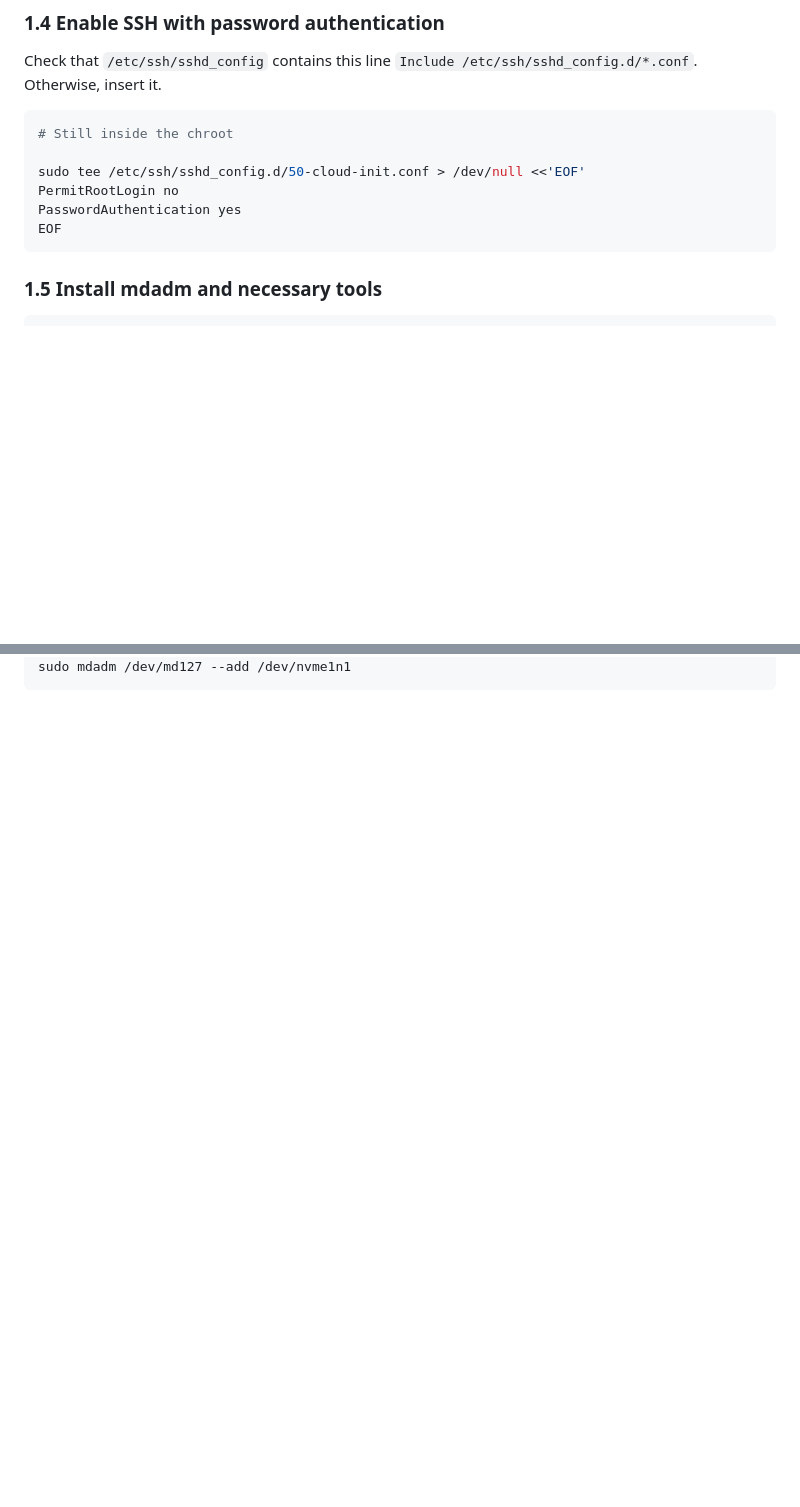
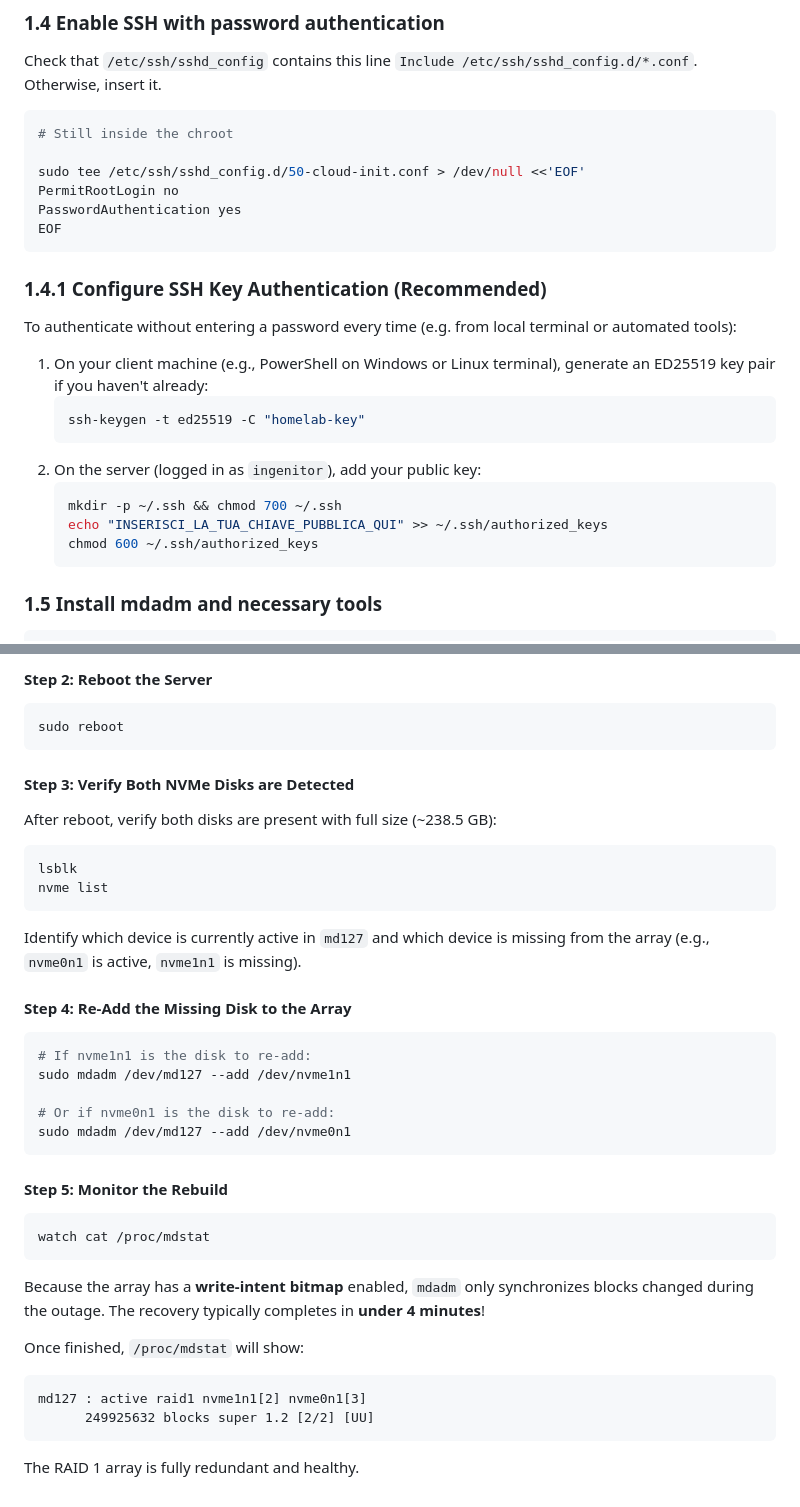
Before and after one commit to roberto-ingenito-home-lab/server-raspberry-pi, a Markdown page: RAID_configuration.md, 2 parts joined by grey strips. Rendered like a GitHub page; blank space fills up the shorter version.

````diff
--- a/RAID_configuration.md
+++ b/RAID_configuration.md
@@ -96,6 +96,22 @@ PermitRootLogin no
 PasswordAuthentication yes
 EOF
 ```
+
+### 1.4.1 Configure SSH Key Authentication (Recommended)
+
+To authenticate without entering a password every time (e.g. from local terminal or automated tools):
+
+1. On your client machine (e.g., PowerShell on Windows or Linux terminal), generate an ED25519 key pair if you haven't already:
+   ```bash
+   ssh-keygen -t ed25519 -C "homelab-key"
+   ```
+2. On the server (logged in as `ingenitor`), add your public key:
+   ```bash
+   mkdir -p ~/.ssh && chmod 700 ~/.ssh
+   echo "INSERISCI_LA_TUA_CHIAVE_PUBBLICA_QUI" >> ~/.ssh/authorized_keys
+   chmod 600 ~/.ssh/authorized_keys
+   ```
+
 
 ### 1.5 Install mdadm and necessary tools
 
@@ -566,2 +621,34 @@ sudo mdadm /dev/md127 --remove failed
+#### Step 2: Reboot the Server
+```bash
+sudo reboot
+```
+
+#### Step 3: Verify Both NVMe Disks are Detected
+After reboot, verify both disks are present with full size (~238.5 GB):
+```bash
+lsblk
+nvme list
+```
+Identify which device is currently active in `md127` and which device is missing from the array (e.g., `nvme0n1` is active, `nvme1n1` is missing).
+
+#### Step 4: Re-Add the Missing Disk to the Array
+```bash
+# If nvme1n1 is the disk to re-add:
 sudo mdadm /dev/md127 --add /dev/nvme1n1
+
+# Or if nvme0n1 is the disk to re-add:
+sudo mdadm /dev/md127 --add /dev/nvme0n1
 ```
+
+#### Step 5: Monitor the Rebuild
+```bash
+watch cat /proc/mdstat
+```
+Because the array has a **write-intent bitmap** enabled, `mdadm` only synchronizes blocks changed during the outage. The recovery typically completes in **under 4 minutes**!
+
+Once finished, `/proc/mdstat` will show:
+```text
+md127 : active raid1 nvme1n1[2] nvme0n1[3]
+      249925632 blocks super 1.2 [2/2] [UU]
+```
+The RAID 1 array is fully redundant and healthy.
````
Also changed, not shown: other parts of RAID_configuration.md (+54 -15 lines).
